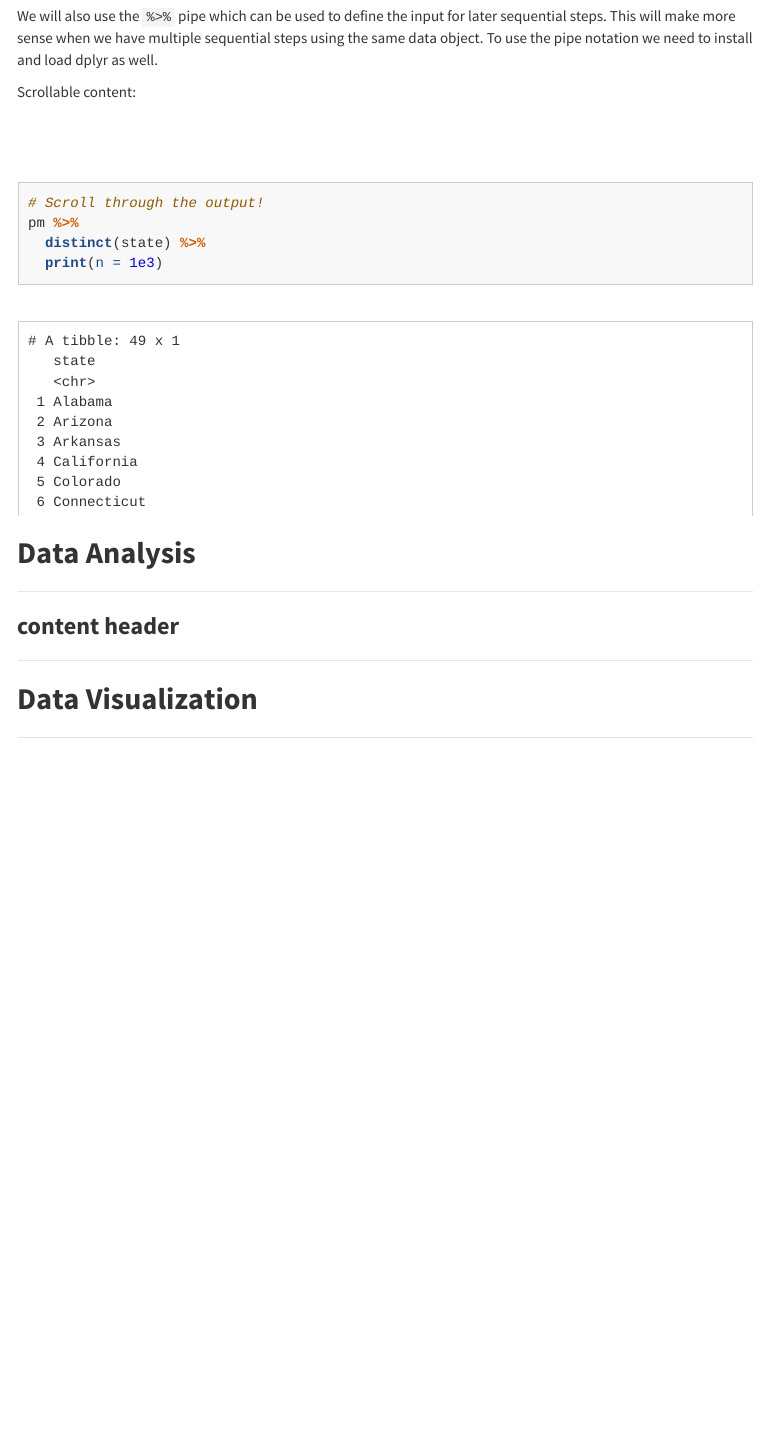
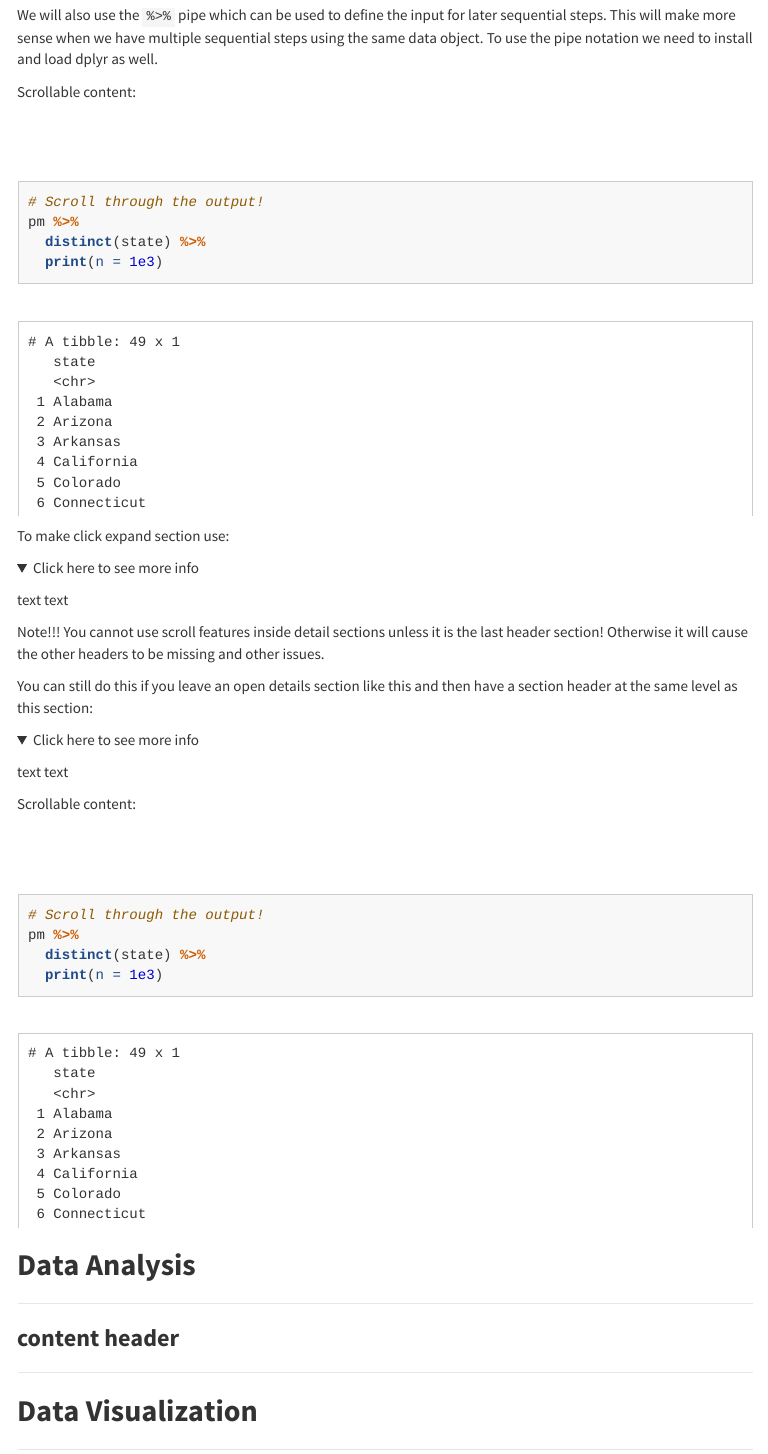
Before and after one commit to opencasestudies/ocs-bp-template, an R Markdown document (index.Rmd): the page in a window 1100 px wide, from 4030 px down before the commit and from 4120 px down after it, so that both start at the same text. The pictures show the output file index.html that the author committed with the source, opened offline; folded parts are opened; menus at the side of the page are left out.

Commit message:
adding detail + scroll work around

````diff
--- a/index.Rmd
+++ b/index.Rmd
@@ -175,7 +175,19 @@ pm <-readr::read_csv(here("docs", "pm25_data.csv"))
 We will also use the `%>%` pipe which can be used to define the input for later sequential steps. This will make more sense when we have multiple sequential steps using the same data object. To use the pipe notation we need to install and load dplyr as well.
 
 
-to make click exapand section use:
+Scrollable content:
+
+#### {.scrollable }
+```{r}
+# Scroll through the output!
+pm %>%
+  distinct(state) %>%
+  print(n = 1e3)
+```
+####
+
+
+To make click expand section use:
 
 <details><summary> Click here to see more info </summary>
 
@@ -185,6 +197,11 @@ text text
 
 Note!!! You cannot use scroll features inside detail sections unless it is the last header section! Otherwise it will cause the other headers to be missing and other issues.
 
+You can still do this if you leave an open details section like this and then have a section header at the same level as this section:
+
+<details><summary> Click here to see more info </summary>
+
+text text
 
 Scrollable content:
 
````
Also changed, not shown: index.html.
